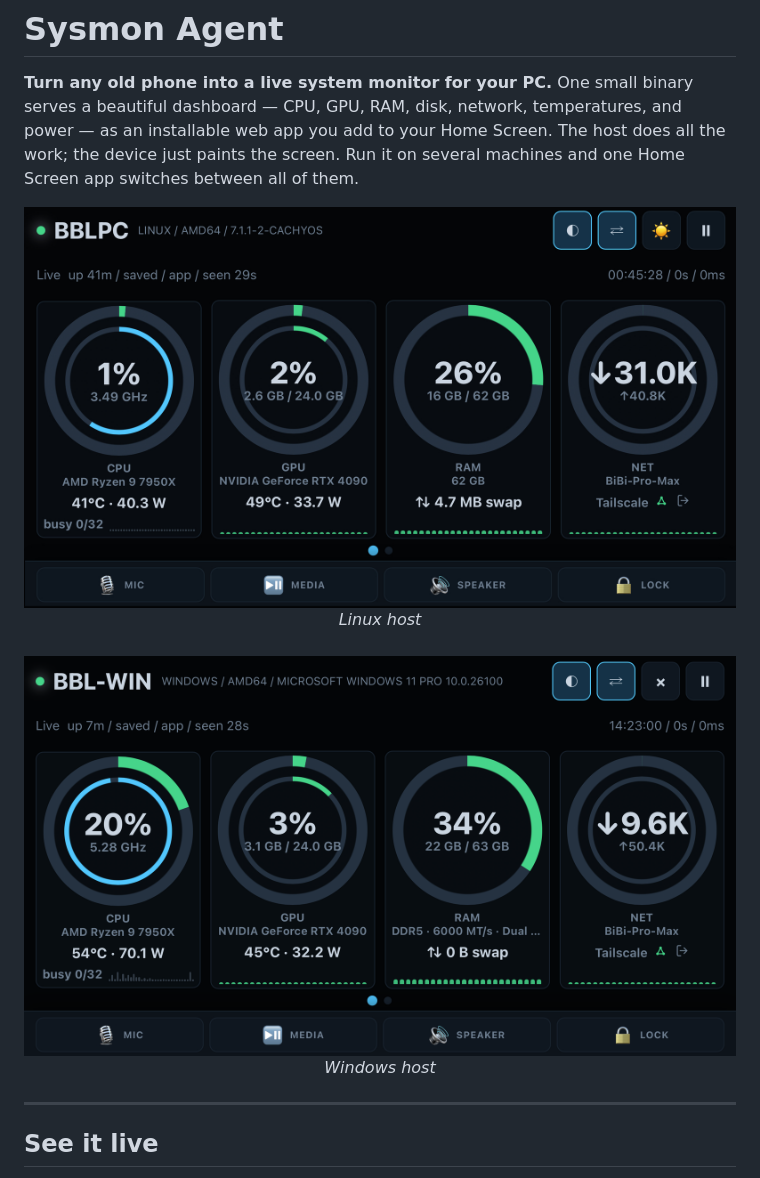
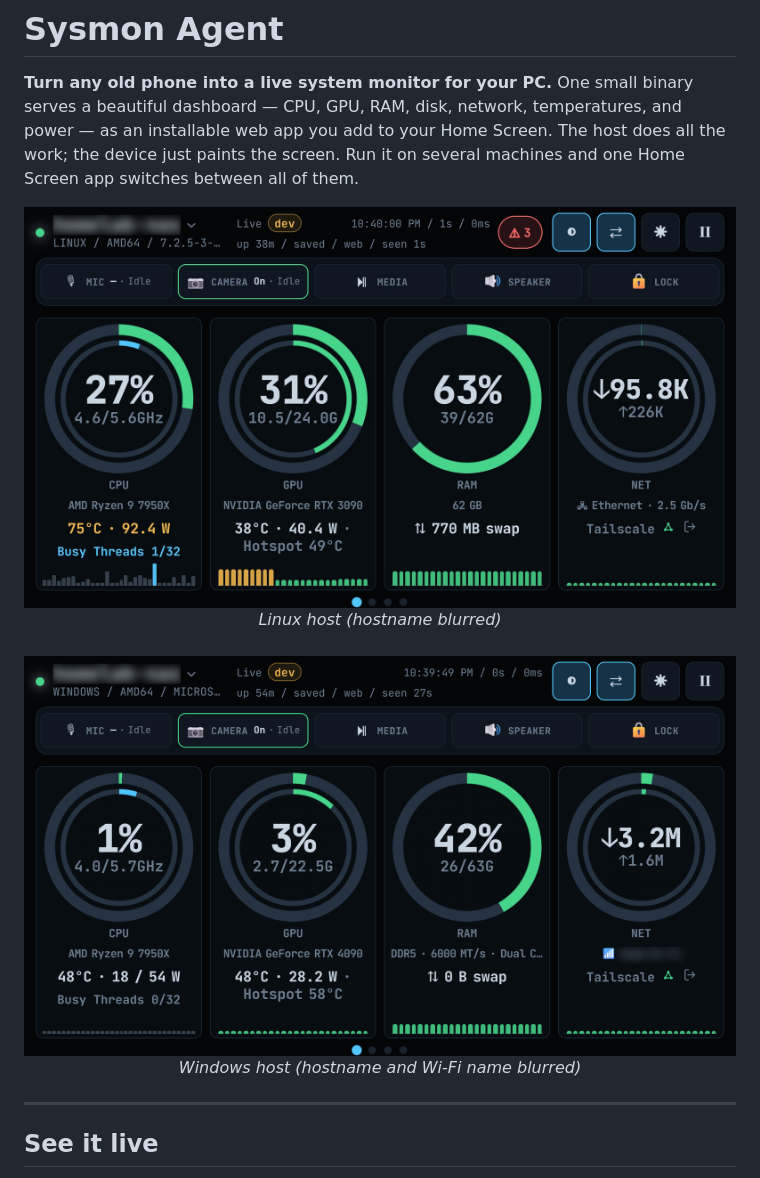
Before and after one commit to vantuan5644/sysmon-agent, a Markdown page: README.md, the part around one of its changes. Drawn GitHub-style; pictures changed too: assets/screenshot-linux.JPEG, assets/screenshot-windows.png.

```diff
--- a/README.md
+++ b/README.md
@@ -9,11 +9,11 @@ all of them.
 <p align="center">
   <img src="assets/screenshot-linux.JPEG" alt="Sysmon Agent dashboard monitoring a Linux host" width="760">
   <br>
-  <em>Linux host</em>
+  <em>Linux host (hostname blurred)</em>
   <br><br>
   <img src="assets/screenshot-windows.png" alt="Sysmon Agent dashboard monitoring a Windows host" width="760">
   <br>
-  <em>Windows host</em>
+  <em>Windows host (hostname and Wi-Fi name blurred)</em>
 </p>
 
 ---
```
Also changed, not shown: other parts of README.md (+9 -0 lines), assets/host-picker.png (added), assets/host-remote.png (added).
